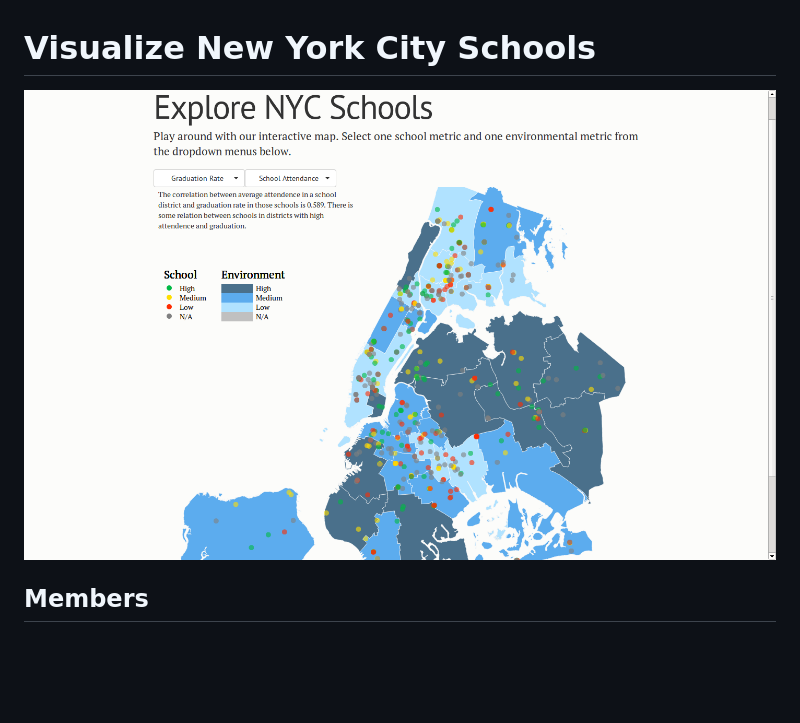
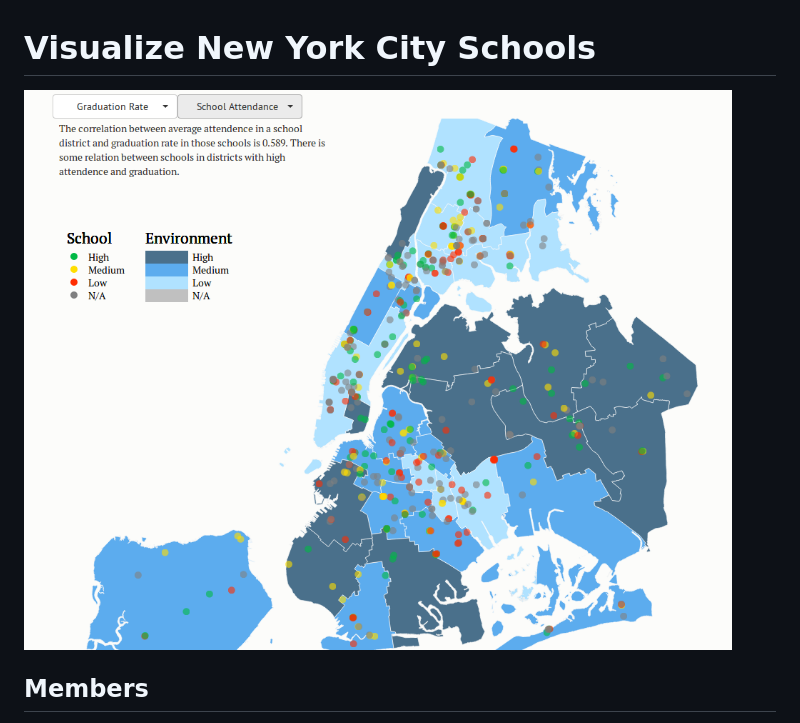
Before and after one commit to stepzhou/visualize-nyc-schools, a Markdown page: README.md, the part around the change. Drawn GitHub-style; pictures changed too: img/map_cropped.png (added); blank space fills up the shorter version.

Commit message:
new screenshot

```diff
--- a/README.md
+++ b/README.md
@@ -1,7 +1,7 @@
 Visualize New York City Schools
 ===============================
 
-![Screen shot](img/example_ss.png)
+![Screen shot](img/map_cropped.png)
 
 Members
 -------
```
